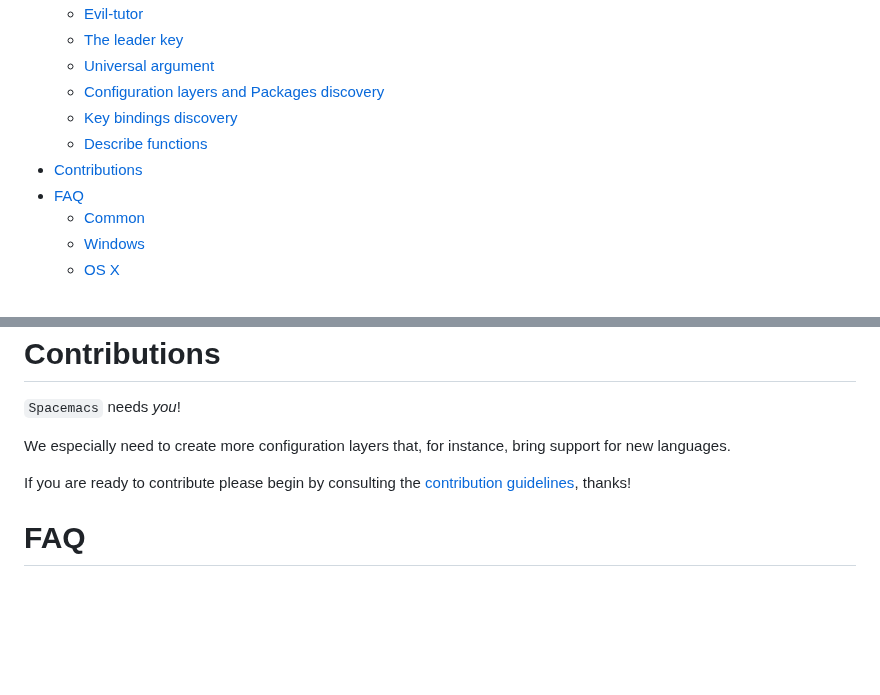
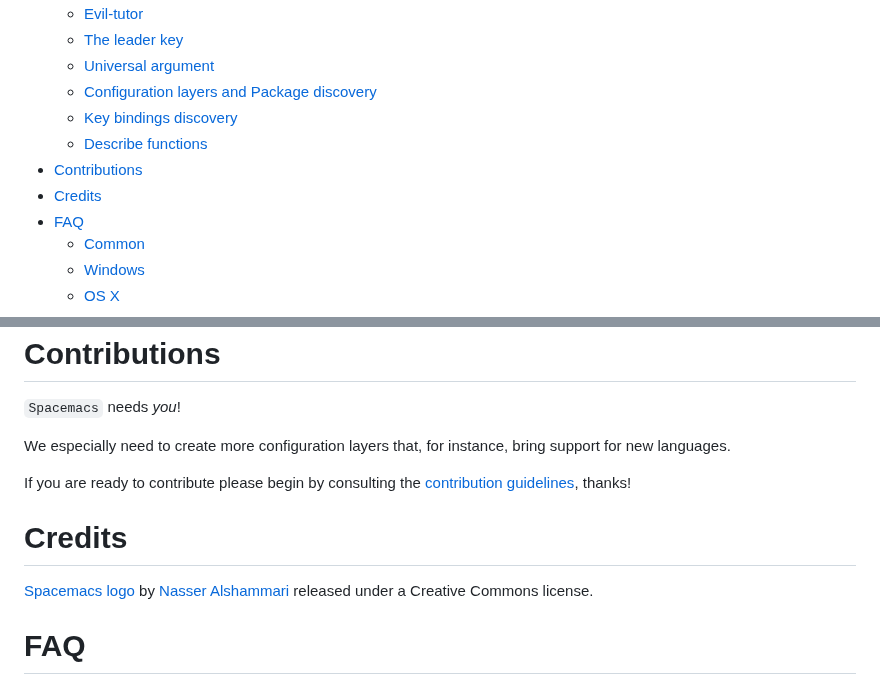
Before and after one commit to syl20bnr/spacemacs, a Markdown page: README.md, 2 parts joined by grey strips. GitHub-like rendering; blank space fills up the shorter version.

Commit message:
Add Spacemacs logo by Nasser Alshammari to the README

```diff
--- a/README.md
+++ b/README.md
@@ -33,10 +34,11 @@
     - [Evil-tutor](#evil-tutor)
     - [The leader key](#the-leader-key)
     - [Universal argument](#universal-argument)
-    - [Configuration layers and Packages discovery](#configuration-layers-and-packages-discovery)
+    - [Configuration layers and Package discovery](#configuration-layers-and-package-discovery)
     - [Key bindings discovery](#key-bindings-discovery)
     - [Describe functions](#describe-functions)
 - [Contributions](#contributions)
+- [Credits](#credits)
 - [FAQ](#faq)
     - [Common](#common)
     - [Windows](#windows)
@@ -352,6 +354,11 @@ support for new languages.
 
 If you are ready to contribute please begin by consulting the [contribution guidelines][CONTRIBUTE.md], thanks!
 
+# Credits
+
+[Spacemacs logo][] by [Nasser Alshammari][]
+released under a Creative Commons license.
+
 # FAQ
 
 ## Common
```
Also changed, not shown: other parts of README.md (+5 -2 lines), doc/img/title2.png (added).
